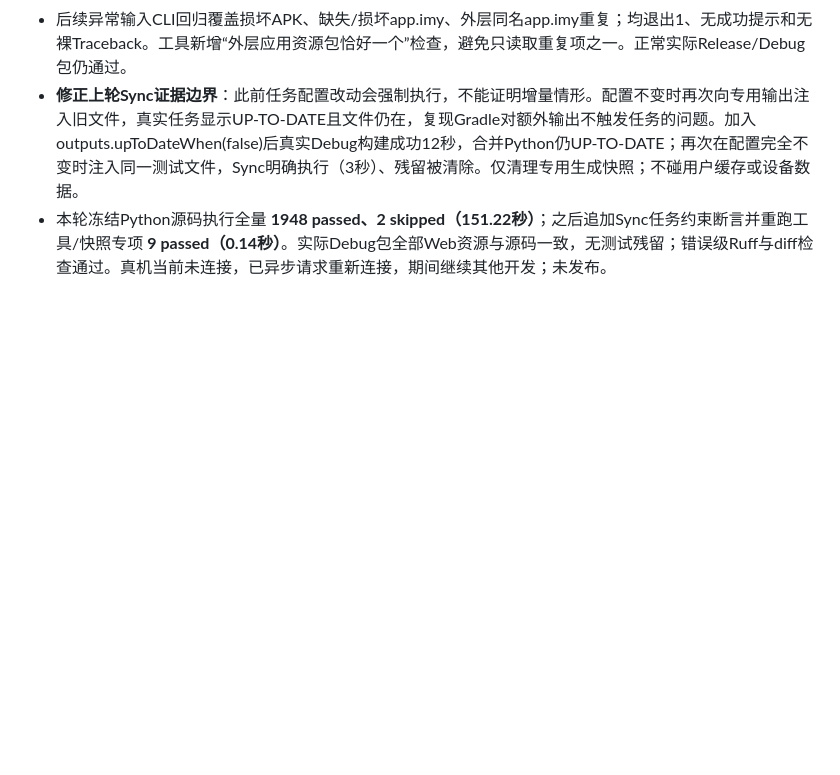
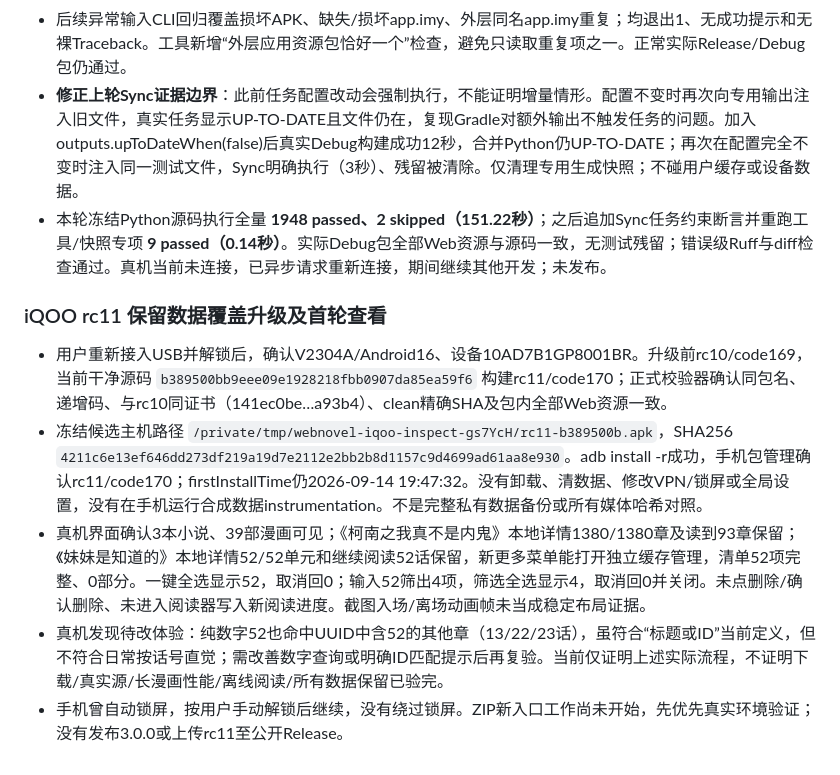
Before and after one commit to 3195701996-bit/webnovel-rules, a Markdown page: docs/next-version-acceptance.md, the part around the change. Rendered like a GitHub page; blank space fills up the shorter version.

Commit message:
docs: record rc11 keep-data upgrade and device findings

```diff
--- a/docs/next-version-acceptance.md
+++ b/docs/next-version-acceptance.md
@@ -466,3 +466,11 @@
 - 后续异常输入CLI回归覆盖损坏APK、缺失/损坏app.imy、外层同名app.imy重复；均退出1、无成功提示和无裸Traceback。工具新增“外层应用资源包恰好一个”检查，避免只读取重复项之一。正常实际Release/Debug包仍通过。
 - **修正上轮Sync证据边界**：此前任务配置改动会强制执行，不能证明增量情形。配置不变时再次向专用输出注入旧文件，真实任务显示UP-TO-DATE且文件仍在，复现Gradle对额外输出不触发任务的问题。加入outputs.upToDateWhen(false)后真实Debug构建成功12秒，合并Python仍UP-TO-DATE；再次在配置完全不变时注入同一测试文件，Sync明确执行（3秒）、残留被清除。仅清理专用生成快照；不碰用户缓存或设备数据。
 - 本轮冻结Python源码执行全量 **1948 passed、2 skipped（151.22秒）**；之后追加Sync任务约束断言并重跑工具/快照专项 **9 passed（0.14秒）**。实际Debug包全部Web资源与源码一致，无测试残留；错误级Ruff与diff检查通过。真机当前未连接，已异步请求重新连接，期间继续其他开发；未发布。
+
+### iQOO rc11 保留数据覆盖升级及首轮查看
+
+- 用户重新接入USB并解锁后，确认V2304A/Android16、设备10AD7B1GP8001BR。升级前rc10/code169，当前干净源码 `b389500bb9eee09e1928218fbb0907da85ea59f6` 构建rc11/code170；正式校验器确认同包名、递增码、与rc10同证书（141ec0be…a93b4）、clean精确SHA及包内全部Web资源一致。
+- 冻结候选主机路径 `/private/tmp/webnovel-iqoo-inspect-gs7YcH/rc11-b389500b.apk`，SHA256 `4211c6e13ef646dd273df219a19d7e2112e2bb2b8d1157c9d4699ad61aa8e930`。adb install -r成功，手机包管理确认rc11/code170；firstInstallTime仍2026-09-14 19:47:32。没有卸载、清数据、修改VPN/锁屏或全局设置，没有在手机运行合成数据instrumentation。不是完整私有数据备份或所有媒体哈希对照。
+- 真机界面确认3本小说、39部漫画可见；《柯南之我真不是内鬼》本地详情1380/1380章及读到93章保留；《妹妹是知道的》本地详情52/52单元和继续阅读52话保留，新更多菜单能打开独立缓存管理，清单52项完整、0部分。一键全选显示52，取消回0；输入52筛出4项，筛选全选显示4，取消回0并关闭。未点删除/确认删除、未进入阅读器写入新阅读进度。截图入场/离场动画帧未当成稳定布局证据。
+- 真机发现待改体验：纯数字52也命中UUID中含52的其他章（13/22/23话），虽符合“标题或ID”当前定义，但不符合日常按话号直觉；需改善数字查询或明确ID匹配提示后再复验。当前仅证明上述实际流程，不证明下载/真实源/长漫画性能/离线阅读/所有数据保留已验完。
+- 手机曾自动锁屏，按用户手动解锁后继续，没有绕过锁屏。ZIP新入口工作尚未开始，先优先真实环境验证；没有发布3.0.0或上传rc11至公开Release。
```
